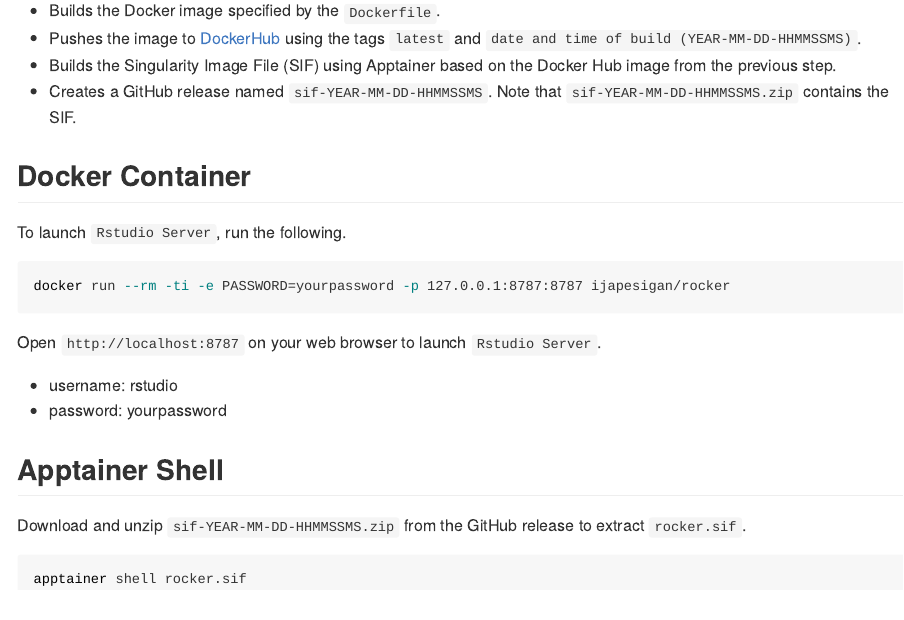
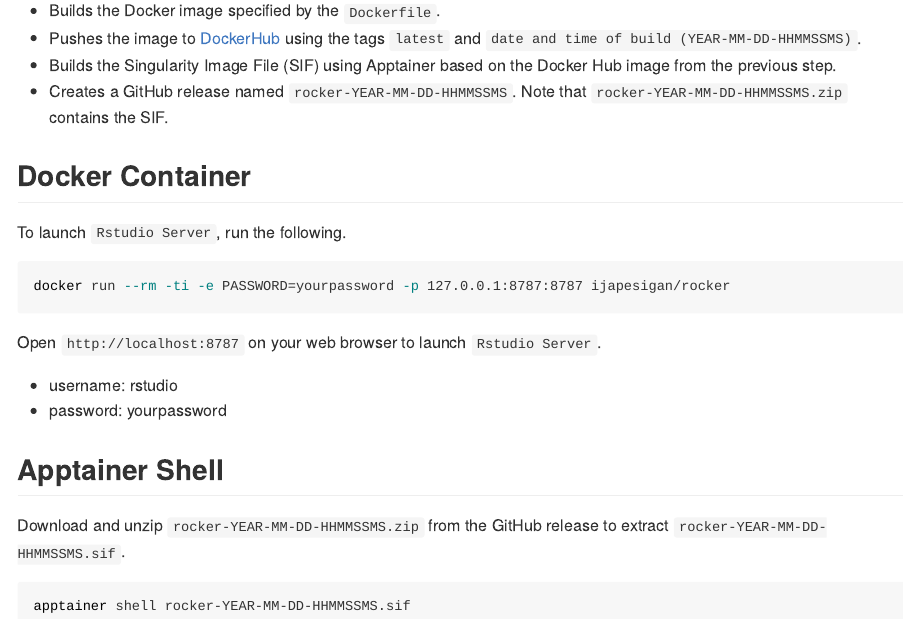
Before and after one commit to ijapesigan/docker-rocker, an R Markdown document (.setup/readme/README.Rmd): the page in a window 1100 px wide, from 380 px down. Rendered offline with R 4.5, knitr and Pandoc, with nearby package versions; badge pictures from the web are left out.

Commit message:
Automated build.

````diff
--- a/.github/workflows/docker-apptainer-build-push-weekly.yml
+++ b/.github/workflows/docker-apptainer-build-push-weekly.yml
@@ -46,23 +46,23 @@ jobs:
           apptainer-version: ${{ env.APPTAINER_VERSION }}
       -
         name: Build Apptainer container
-        run: apptainer build ${{ secrets.DOCKER_HUB_CONTAINER }}.sif docker://${{ secrets.DOCKER_HUB_USERNAME }}/${{ secrets.DOCKER_HUB_CONTAINER }}:${{ env.NOW }}
+        run: apptainer build ${{ secrets.DOCKER_HUB_CONTAINER }}-${{ env.NOW }}.sif docker://${{ secrets.DOCKER_HUB_USERNAME }}/${{ secrets.DOCKER_HUB_CONTAINER }}:${{ env.NOW }}
       -
         name: Run Apptainer container
         run: |
-          apptainer exec ${{ secrets.DOCKER_HUB_CONTAINER }}.sif cat /etc/os-release
-          apptainer exec ${{ secrets.DOCKER_HUB_CONTAINER }}.sif cat /srv/build/CONTAINER_RELEASE_MSG > release.txt
+          apptainer exec ${{ secrets.DOCKER_HUB_CONTAINER }}-${{ env.NOW }}.sif cat /etc/os-release
+          apptainer exec ${{ secrets.DOCKER_HUB_CONTAINER }}-${{ env.NOW }}.sif cat /srv/build/CONTAINER_RELEASE_MSG > release.txt
       -
         name: Upload Singularity Image File
         uses: actions/upload-artifact@v3
         with:
-          name: ${{ secrets.DOCKER_HUB_CONTAINER }}.sif
-          path: ./${{ secrets.DOCKER_HUB_CONTAINER }}.sif
+          name: ${{ secrets.DOCKER_HUB_CONTAINER }}-${{ env.NOW }}.sif
+          path: ./${{ secrets.DOCKER_HUB_CONTAINER }}-${{ env.NOW }}.sif
       -
         name: Download artifact
         uses: actions/download-artifact@v3
         with:
-          name: ${{ secrets.DOCKER_HUB_CONTAINER }}.sif
+          name: ${{ secrets.DOCKER_HUB_CONTAINER }}-${{ env.NOW }}.sif
       -
         name: Test artifact download
         run: ls -R
@@ -70,13 +70,13 @@ jobs:
         name: Zip artifact
         uses: thedoctor0/zip-release@0.7.1
         with:
-          filename: ${{ secrets.DOCKER_HUB_CONTAINER }}.zip
-          recursive_exclusions: '*.sif'
+          filename: ${{ secrets.DOCKER_HUB_CONTAINER }}-${{ env.NOW }}.zip
+          exclusions: '*.git* Dockerfile Makefile project.Rproj README.md *.devcontainer/* *script/* *.setup/*'
       -
         name: GitHub release
         uses: softprops/action-gh-release@v1
         with:
           body_path: ./release.txt
-          files: ./${{ secrets.DOCKER_HUB_CONTAINER }}.zip
-          name: sif-${{ env.NOW }}
+          files: ./${{ secrets.DOCKER_HUB_CONTAINER }}-${{ env.NOW }}.zip
+          name: ${{ secrets.DOCKER_HUB_CONTAINER }}-${{ env.NOW }}
           tag_name: ${{ env.NOW }}
--- a/.github/workflows/docker-apptainer-build-push.yml
+++ b/.github/workflows/docker-apptainer-build-push.yml
@@ -48,23 +48,23 @@ jobs:
           apptainer-version: ${{ env.APPTAINER_VERSION }}
       -
         name: Build Apptainer container
-        run: apptainer build ${{ secrets.DOCKER_HUB_CONTAINER }}.sif docker://${{ secrets.DOCKER_HUB_USERNAME }}/${{ secrets.DOCKER_HUB_CONTAINER }}:${{ env.NOW }}
+        run: apptainer build ${{ secrets.DOCKER_HUB_CONTAINER }}-${{ env.NOW }}.sif docker://${{ secrets.DOCKER_HUB_USERNAME }}/${{ secrets.DOCKER_HUB_CONTAINER }}:${{ env.NOW }}
       -
         name: Run Apptainer container
         run: |
-          apptainer exec ${{ secrets.DOCKER_HUB_CONTAINER }}.sif cat /etc/os-release
-          apptainer exec ${{ secrets.DOCKER_HUB_CONTAINER }}.sif cat /srv/build/CONTAINER_RELEASE_MSG > release.txt
+          apptainer exec ${{ secrets.DOCKER_HUB_CONTAINER }}-${{ env.NOW }}.sif cat /etc/os-release
+          apptainer exec ${{ secrets.DOCKER_HUB_CONTAINER }}-${{ env.NOW }}.sif cat /srv/build/CONTAINER_RELEASE_MSG > release.txt
       -
         name: Upload Singularity Image File
         uses: actions/upload-artifact@v3
         with:
-          name: ${{ secrets.DOCKER_HUB_CONTAINER }}.sif
-          path: ./${{ secrets.DOCKER_HUB_CONTAINER }}.sif
+          name: ${{ secrets.DOCKER_HUB_CONTAINER }}-${{ env.NOW }}.sif
+          path: ./${{ secrets.DOCKER_HUB_CONTAINER }}-${{ env.NOW }}.sif
       -
         name: Download artifact
         uses: actions/download-artifact@v3
         with:
-          name: ${{ secrets.DOCKER_HUB_CONTAINER }}.sif
+          name: ${{ secrets.DOCKER_HUB_CONTAINER }}-${{ env.NOW }}.sif
       -
         name: Test artifact download
         run: ls -R
@@ -72,13 +72,13 @@ jobs:
         name: Zip artifact
         uses: thedoctor0/zip-release@0.7.1
         with:
-          filename: ${{ secrets.DOCKER_HUB_CONTAINER }}.zip
-          recursive_exclusions: '*.sif'
+          filename: ${{ secrets.DOCKER_HUB_CONTAINER }}-${{ env.NOW }}.zip
+          exclusions: '*.git* Dockerfile Makefile project.Rproj README.md *.devcontainer/* *script/* *.setup/*'
       -
         name: GitHub release
         uses: softprops/action-gh-release@v1
         with:
           body_path: ./release.txt
-          files: ./${{ secrets.DOCKER_HUB_CONTAINER }}.zip
-          name: sif-${{ env.NOW }}
+          files: ./${{ secrets.DOCKER_HUB_CONTAINER }}-${{ env.NOW }}.zip
+          name: ${{ secrets.DOCKER_HUB_CONTAINER }}-${{ env.NOW }}
           tag_name: ${{ env.NOW }}
--- a/.setup/readme/README.Rmd
+++ b/.setup/readme/README.Rmd
@@ -52,8 +52,8 @@ Open `http://localhost:8787` on your web browser to launch `Rstudio Server`.
 
 ## Apptainer Shell
 
-Download and unzip `sif-YEAR-MM-DD-HHMMSSMS.zip` from the GitHub release to extract `rocker.sif`.
+Download and unzip `rocker-YEAR-MM-DD-HHMMSSMS.zip` from the GitHub release to extract `rocker-YEAR-MM-DD-HHMMSSMS.sif`.
 
 ```bash
-apptainer shell rocker.sif
+apptainer shell rocker-YEAR-MM-DD-HHMMSSMS.sif
 ```
````
Also changed, not shown: README.md (deleted), .setup/readme/README.Rmd (2 more changed lines), 3 other files.
